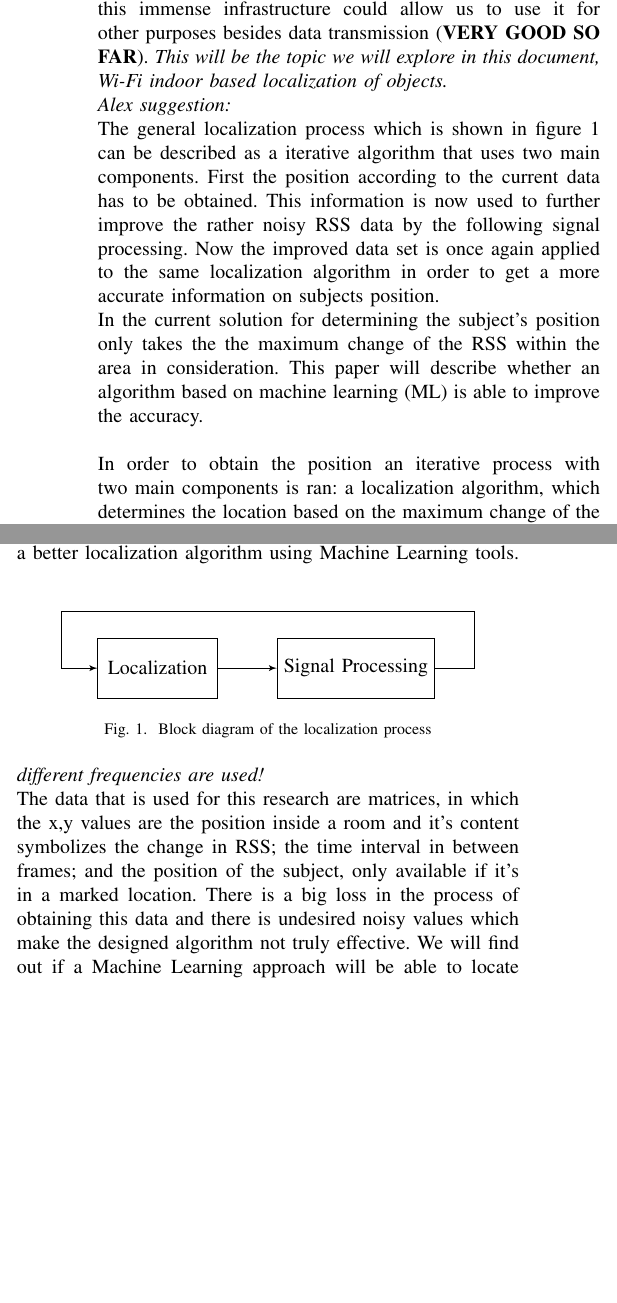
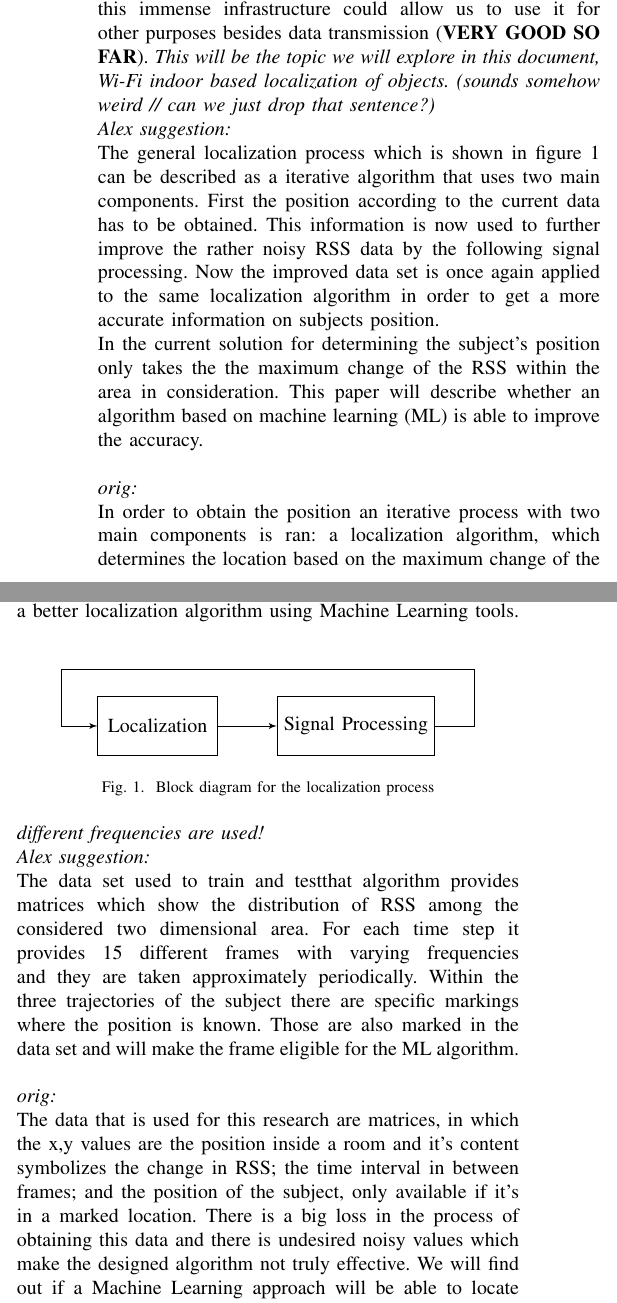
Before and after one commit to guenterin/mlps_report, a LaTeX paper (report_mlps.tex): two parts of the columns of the page, joined at a grey line, cut so that both start at the same text, the shorter picture padded with empty space. Compiled offline with pdfLaTeX.

Commit message:
further notes + suggestion for one paragraph

```diff
--- a/report_mlps.tex
+++ b/report_mlps.tex
@@ -34,11 +34,12 @@ This paper describes the application of machine learning to the previously menti
 \end{abstract}
 
 \section{Introduction}
-Nowadays we live in a world surrounded by Wi-Fi transceivers, a technology that keeps emerging as the main source for internet connection for people around the world. Until now it has only been used for this application and it will keep improving itself in the following years, but having this immense infrastructure could allow us to use it for other purposes besides data transmission (\textbf{VERY GOOD SO FAR}). \textit{This will be the topic we will explore in this document, Wi-Fi indoor based localization of objects.}\\
+Nowadays we live in a world surrounded by Wi-Fi transceivers, a technology that keeps emerging as the main source for internet connection for people around the world. Until now it has only been used for this application and it will keep improving itself in the following years, but having this immense infrastructure could allow us to use it for other purposes besides data transmission (\textbf{VERY GOOD SO FAR}). \textit{This will be the topic we will explore in this document, Wi-Fi indoor based localization of objects. (sounds somehow weird // can we just drop that sentence?)}\\
 \textit{Alex suggestion:}\\
 The general localization process which is shown in figure~\ref{fig:alg_bloc_diag} can be described as a iterative algorithm that uses two main components. First the position according to the current data has to be obtained. This information is now used to further improve the rather noisy RSS data by the following signal processing. Now the improved data set is once again applied to the same localization algorithm in order to get a more accurate information on subjects position.\\
 In the current solution for determining the subject's position only takes the the maximum change of the RSS within the area in consideration. This paper will describe whether an algorithm based on machine learning (ML) is able to improve the accuracy.\\
 \\
+\textit{orig:}\\
 In order to obtain the position an iterative process with two main components is ran: a localization algorithm, which determines the location based on the maximum change of the RSS in the current data; and a chain of signal processing, which helps to reduce the noisy data. In every iteration we improve error in the localization algorithm, obtaining a more accurate guess. Our aim is to find out if it's possible to obtain a better localization algorithm using Machine Learning tools.\\
 \begin{figure} [htbp!]
 	\centering
@@ -52,9 +53,14 @@ In order to obtain the position an iterative process with two main components is
 	\draw [->] (loc) -- (sig_proc);
 	\draw [->] (sig_proc.east) -- ++(.7,0) -- ++(0,1) -- (-1.7,1) -- (-1.7,0) -- (loc.west);
 	\end{tikzpicture}
-	\caption{Block diagram of the localization process}
+	\caption{Block diagram for the localization process}
 	\label{fig:alg_bloc_diag}
 \end{figure}
 \\
 \textit{different frequencies are used!}\\
+\textit{Alex suggestion:}\\
+The data set used to train and testthat algorithm provides matrices which show the distribution of RSS among the considered two dimensional area. For each time step it provides 15 different frames with varying frequencies and they are taken approximately periodically. Within the three trajectories of the subject there are specific markings where the position is known. Those are also marked in the data set and will make the frame eligible for the ML algorithm.
+\\
+\\
+\textit{orig:}\\
 The data that is used for this research are matrices, in which the x,y values are the position inside a room and it's content symbolizes the change in RSS; the time interval in between frames; and the position of the subject, only available if it's in a marked location. There is a big loss in the process of obtaining this data and there is undesired noisy values which make the designed algorithm not truly effective. We will find out if a Machine Learning approach will be able to locate more accurately.\\
```
Also changed, not shown: report_mlps.pdf, report_mlps.tex (2 more changed lines), 3 other files.
